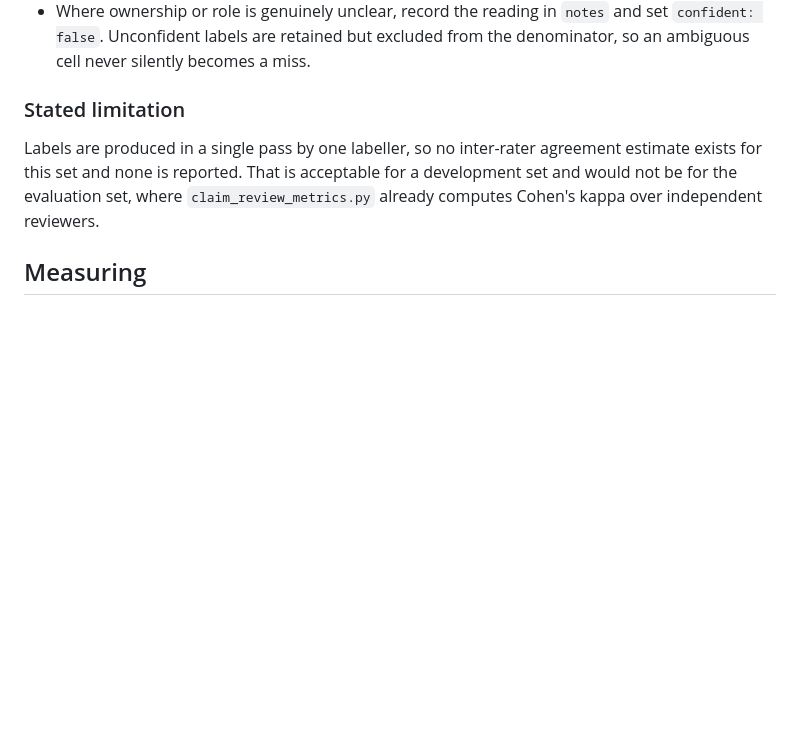
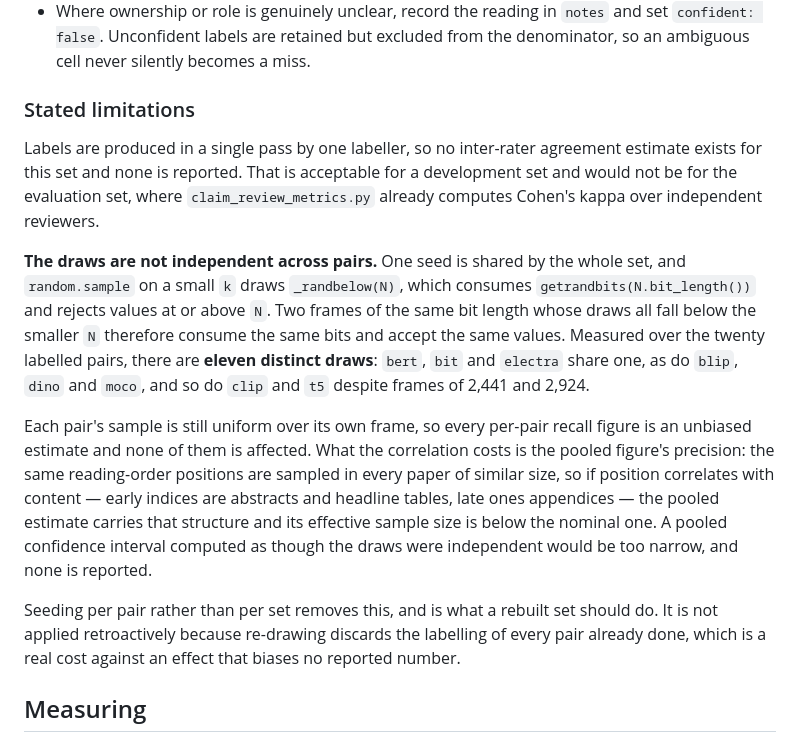
Before and after one commit to QHarshil/adduce, a Markdown page: bench/dev/README.md, the part around the change. Drawn GitHub-style; blank space fills up the shorter version.

Commit message:
Record that the dev set's sampled draws are not independent across pairs
One seed is shared by the whole set, and `random.sample` on a small `k` draws
`_randbelow(N)`, which consumes `getrandbits(N.bit_length())` and rejects values
at or above `N`. Two frames of the same bit length whose draws all fall below the
smaller `N` consume the same bits and accept the same values. Over the twenty
labelled pairs there are eleven distinct draws: bert, bit and electra share one,
blip, dino and moco share another, and clip and t5 share a third despite frames
of 2,441 and 2,924.

This was found by noticing two labellers report identical indices for different
frame sizes, which looked like one of them had copied the other. Neither had.

No reported number is biased by it. Each pair's sample is uniform over its own
frame, so every per-pair recall figure stands. What it costs is the pooled
figure's precision: the same reading-order positions are drawn in every paper of
similar size, so the pooled estimate carries that structure and its effective
sample size is below the nominal one. The consequence is stated as a prohibition
rather than left implicit -- a pooled confidence interval computed as though the
draws were independent would be too narrow, and none is reported.

Seeding per pair removes it and is what a rebuilt set should do. Applying it
retroactively would discard the labelling of every pair already done, which is a
real cost against an effect that biases nothing.

```diff
--- a/bench/dev/README.md
+++ b/bench/dev/README.md
@@ -161,12 +161,32 @@ values silently.
   `confident: false`. Unconfident labels are retained but excluded from the denominator, so an
   ambiguous cell never silently becomes a miss.
 
-### Stated limitation
+### Stated limitations
 
 Labels are produced in a single pass by one labeller, so no inter-rater agreement estimate
 exists for this set and none is reported. That is acceptable for a development set and would
 not be for the evaluation set, where `claim_review_metrics.py` already computes Cohen's kappa
 over independent reviewers.
+
+**The draws are not independent across pairs.** One seed is shared by the whole set, and
+`random.sample` on a small `k` draws `_randbelow(N)`, which consumes
+`getrandbits(N.bit_length())` and rejects values at or above `N`. Two frames of the same bit
+length whose draws all fall below the smaller `N` therefore consume the same bits and accept
+the same values. Measured over the twenty labelled pairs, there are **eleven distinct draws**:
+`bert`, `bit` and `electra` share one, as do `blip`, `dino` and `moco`, and so do `clip` and
+`t5` despite frames of 2,441 and 2,924.
+
+Each pair's sample is still uniform over its own frame, so every per-pair recall figure is an
+unbiased estimate and none of them is affected. What the correlation costs is the pooled
+figure's precision: the same reading-order positions are sampled in every paper of similar
+size, so if position correlates with content — early indices are abstracts and headline
+tables, late ones appendices — the pooled estimate carries that structure and its effective
+sample size is below the nominal one. A pooled confidence interval computed as though the
+draws were independent would be too narrow, and none is reported.
+
+Seeding per pair rather than per set removes this, and is what a rebuilt set should do. It is
+not applied retroactively because re-drawing discards the labelling of every pair already
+done, which is a real cost against an effect that biases no reported number.
 
 ## Measuring
 
```
